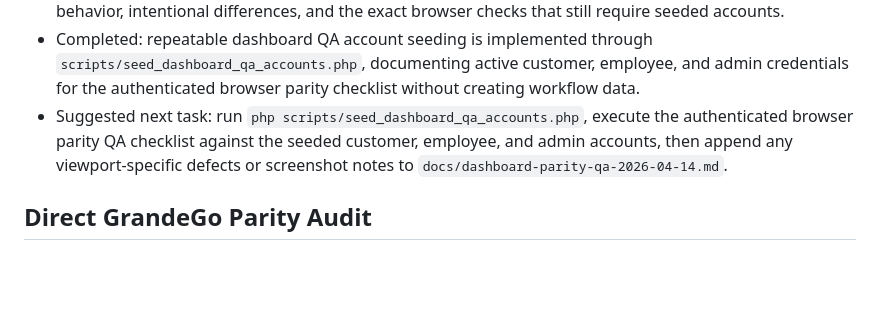
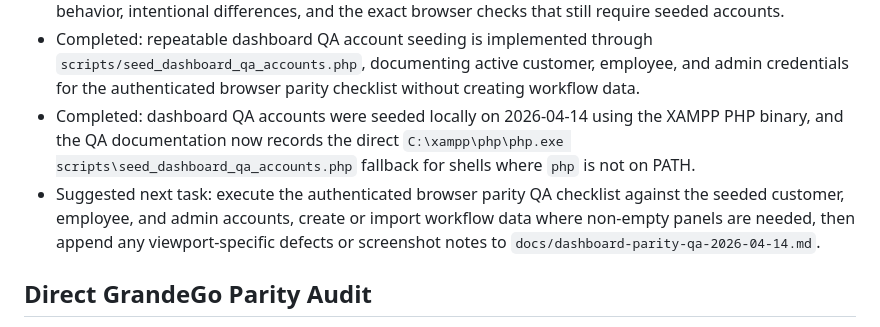
Before and after one commit to Britss/grande, a Markdown page: PLAN.md, the part around the change. GitHub-like rendering; blank space fills up the shorter version.

Commit message:
Document dashboard QA seed run

```diff
--- a/PLAN.md
+++ b/PLAN.md
@@ -83,8 +83,10 @@ Rewrite GrandeGo as a clean PHP + MySQL modular monolith for XAMPP with a fresh
   dashboard parity QA documentation now includes a dated static run record in `docs/dashboard-parity-qa-2026-04-14.md`, covering customer, employee, admin, shared dashboard behavior, intentional differences, and the exact browser checks that still require seeded accounts.
 - Completed:
   repeatable dashboard QA account seeding is implemented through `scripts/seed_dashboard_qa_accounts.php`, documenting active customer, employee, and admin credentials for the authenticated browser parity checklist without creating workflow data.
+- Completed:
+  dashboard QA accounts were seeded locally on 2026-04-14 using the XAMPP PHP binary, and the QA documentation now records the direct `C:\xampp\php\php.exe scripts\seed_dashboard_qa_accounts.php` fallback for shells where `php` is not on PATH.
 - Suggested next task:
-  run `php scripts/seed_dashboard_qa_accounts.php`, execute the authenticated browser parity QA checklist against the seeded customer, employee, and admin accounts, then append any viewport-specific defects or screenshot notes to `docs/dashboard-parity-qa-2026-04-14.md`.
+  execute the authenticated browser parity QA checklist against the seeded customer, employee, and admin accounts, create or import workflow data where non-empty panels are needed, then append any viewport-specific defects or screenshot notes to `docs/dashboard-parity-qa-2026-04-14.md`.
 
 ## Direct GrandeGo Parity Audit
 - Source checked:
```
Also changed, not shown: docs/dashboard-parity-qa-2026-04-14.md (+6 -3 lines), docs/dashboard-parity-qa.md (+6 -0 lines).
